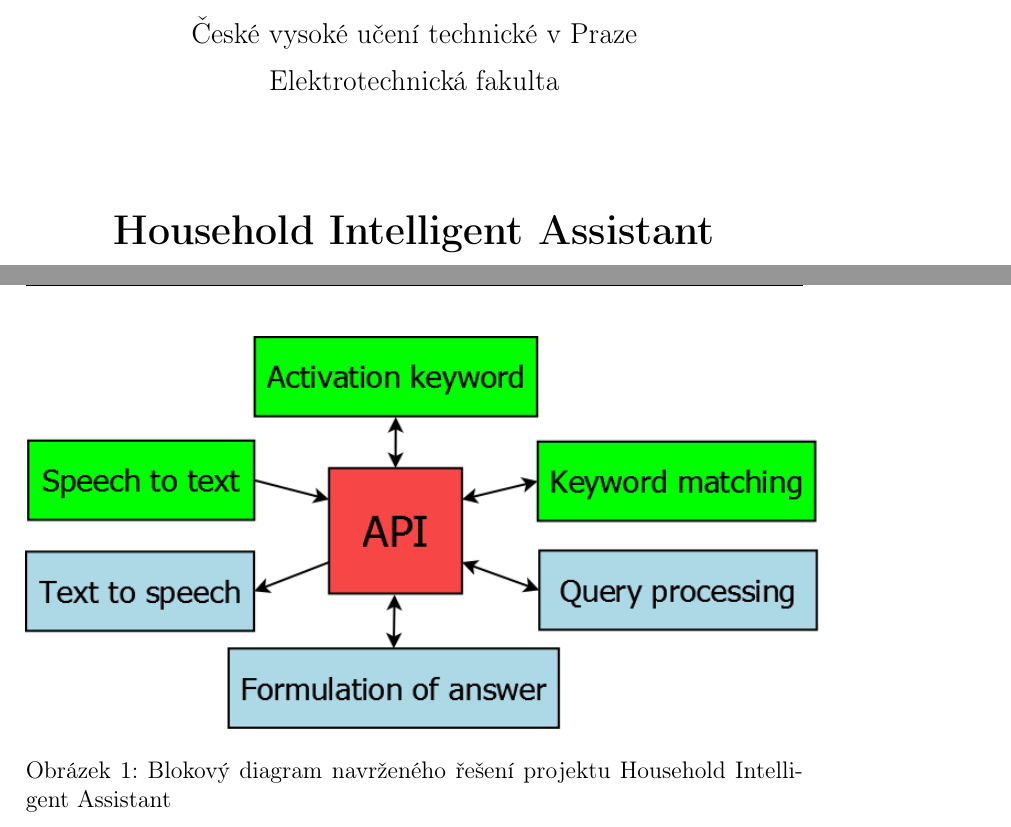
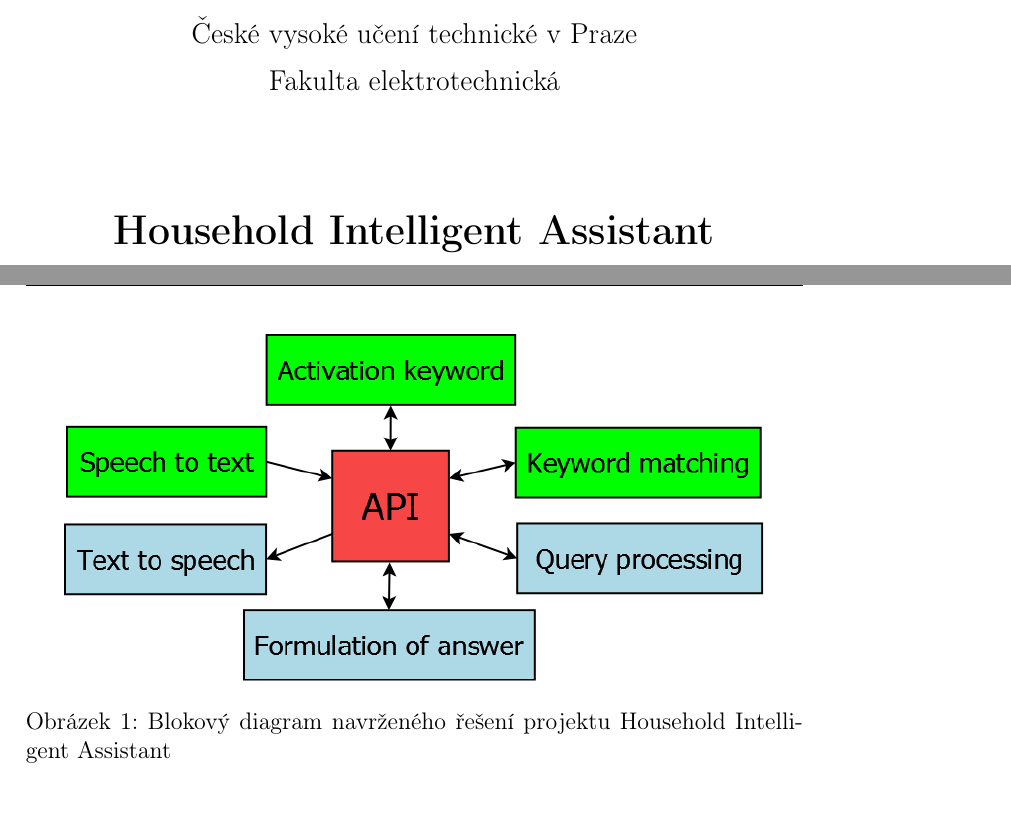
Before and after one commit to supercoder-dev/Personal-Assistant, a LaTeX document (doc/businessPlan/podnik_zamer.tex): two parts of pages 1 and 3 of 4 before the commit and two parts of pages 1 and 3 of 3 after it, joined at a grey line, cut so that both start at the same text. Compiled offline with pdfLaTeX.

Commit message:
Fixing name of the FEE, headline and width of pictures.

```diff
--- a/doc/businessPlan/podnik_zamer.tex
+++ b/doc/businessPlan/podnik_zamer.tex
@@ -33,7 +33,7 @@
 
 \medskip
 
-Elektrotechnická fakulta
+Fakulta elektrotechnická
 \vfill
 \vfill
 {\LARGE\bfseries Household Intelligent Assistant}
@@ -110,9 +110,9 @@ V prvotní situaci bude aplikace v režimu čekání na aktivační slovo. Na ro
 
 Po zaznění aktivačního slova uživatelem se aktivuje blok pro rozpoznání mluveného slova. Vhodnou robustní aplikací pro tento problém je třeba vybrat. Experimentovat budeme s \textit{wit.ai} a \textit{PocketSphinx}.
 
-\begin{figure}[h!]
+\begin{figure}[ht!]
 	\begin{center}
-	\includegraphics[width = 14cm]{Diagram_API.png}
+	\includegraphics[width = 0.9\textwidth]{Diagram_API.png}
 	\caption{Blokový diagram navrženého řešení projektu Household Intelligent Assistant}
 	\label{fig:diagram api}
 	\end{center}
```
Also changed, not shown: doc/businessPlan/podnik_zamer.pdf, doc/businessPlan/podnik_zamer.tex (2 more changed lines).
